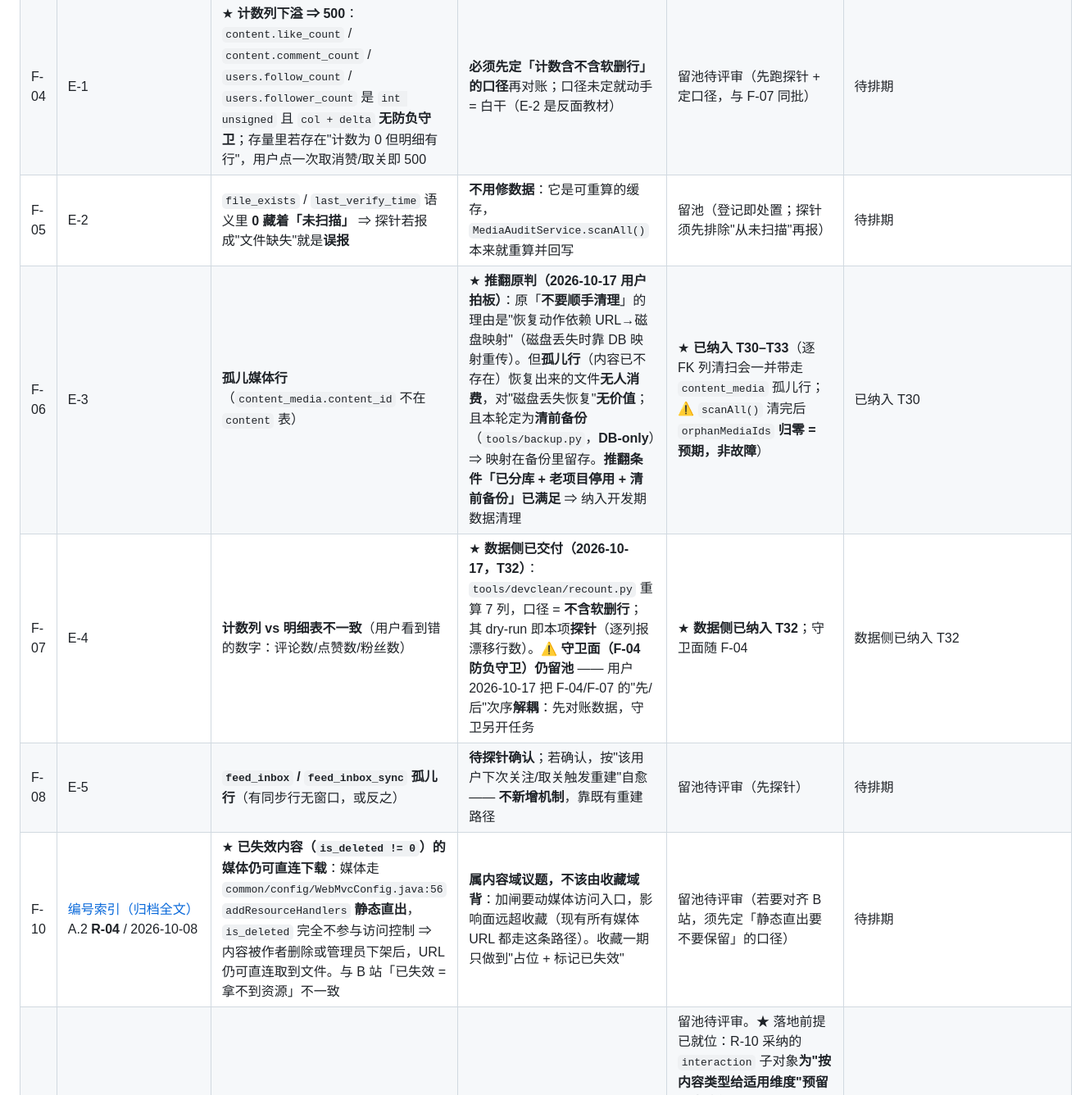
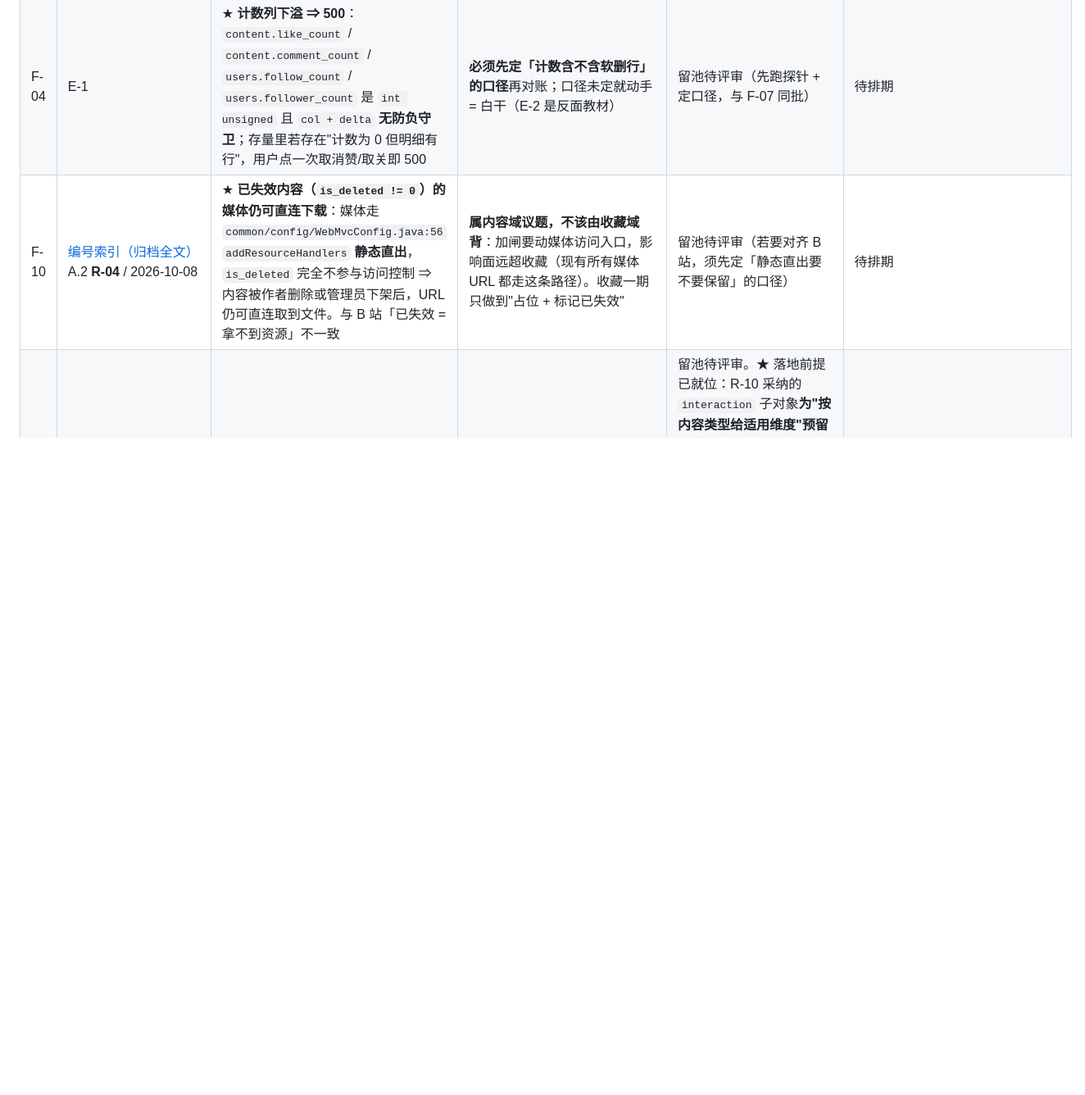
Before and after one commit to YJhhhaaa06/MySpringTV, a Markdown page: .docs/task/FURTHER_ISSUES.md, the part around one of its changes. Shown at 82% size. Drawn GitHub-style; blank space fills up the shorter version.

Commit message:
F-05 ~ F-08 移入已核销（不占任务编号）：F-05 判不修（E-2 可重算缓存）/ F-06 推翻原判已清理（E-3 孤儿媒体行）/ F-07 数据侧已交付（E-4 重算，守卫面随 F-04）/ F-08 判不修（E-5 靠既有重建自愈）
全部结论落在一行摘要，理由与实现落在 tools/devclean/（见 git）。

```diff
--- a/.docs/task/FURTHER_ISSUES.md
+++ b/.docs/task/FURTHER_ISSUES.md
@@ -33,10 +33,6 @@
 | F-02 | C3 | `SecurityPassthroughConfig` 临时态 | 同 F-01：迁 Spring Security 时一并删除（届时 `@RequiresLogin` 映射为 `authorizeHttpRequests` 规则源） | 留池待评审（同上） | 待排期 |
 | F-03 | C1 末段 | **无 ArchUnit 规则禁止重新引入 `content→feed` 环** —— S9 消掉的环靠**约定**而非规则守住 | 未见回归；补规则属加固，非缺陷修复 | 留池待评审 | 待排期 |
 | F-04 | E-1 | ★ **计数列下溢 ⇒ 500**：`content.like_count` / `content.comment_count` / `users.follow_count` / `users.follower_count` 是 `int unsigned` 且 `col + delta` **无防负守卫**；存量里若存在"计数为 0 但明细有行"，用户点一次取消赞/取关即 500 | **必须先定「计数含不含软删行」的口径**再对账；口径未定就动手 = 白干（E-2 是反面教材） | 留池待评审（先跑探针 + 定口径，与 F-07 同批） | 待排期 |
-| F-05 | E-2 | `file_exists` / `last_verify_time` 语义里 **0 藏着「未扫描」** ⇒ 探针若报成"文件缺失"就是**误报** | **不用修数据**：它是可重算的缓存，`MediaAuditService.scanAll()` 本来就重算并回写 | 留池（登记即处置；探针须先排除"从未扫描"再报） | 待排期 |
-| F-06 | E-3 | **孤儿媒体行**（`content_media.content_id` 不在 `content` 表） | ★ **推翻原判（2026-10-17 用户拍板）**：原「**不要顺手清理**」的理由是"恢复动作依赖 URL→磁盘映射"（磁盘丢失时靠 DB 映射重传）。但**孤儿行**（内容已不存在）恢复出来的文件**无人消费**，对"磁盘丢失恢复"**无价值**；且本轮定为**清前备份**（`tools/backup.py`，**DB-only**）⇒ 映射在备份里留存。**推翻条件「已分库 + 老项目停用 + 清前备份」已满足** ⇒ 纳入开发期数据清理 | ★ **已纳入 T30–T33**（逐 FK 列清扫会一并带走 `content_media` 孤儿行；⚠️ `scanAll()` 清完后 `orphanMediaIds` **归零 = 预期，非故障**） | 已纳入 T30 |
-| F-07 | E-4 | **计数列 vs 明细表不一致**（用户看到错的数字：评论数/点赞数/粉丝数） | ★ **数据侧已交付（2026-10-17，T32）**：`tools/devclean/recount.py` 重算 7 列，口径 = **不含软删行**；其 dry-run 即本项**探针**（逐列报漂移行数）。⚠️ **守卫面（F-04 防负守卫）仍留池** —— 用户 2026-10-17 把 F-04/F-07 的"先/后"次序**解耦**：先对账数据，守卫另开任务 | ★ **数据侧已纳入 T32**；守卫面随 F-04 | 数据侧已纳入 T32 |
-| F-08 | E-5 | **`feed_inbox` / `feed_inbox_sync` 孤儿行**（有同步行无窗口，或反之） | **待探针确认**；若确认，按"该用户下次关注/取关触发重建"自愈 —— **不新增机制**，靠既有重建路径 | 留池待评审（先探针） | 待排期 |
 | F-10 | [编号索引（归档全文）](../archive/favorite-2026-10-15/收藏功能-编号索引.md) A.2 **R-04** / 2026-10-08 | ★ **已失效内容（`is_deleted != 0`）的媒体仍可直连下载**：媒体走 `common/config/WebMvcConfig.java:56` `addResourceHandlers` **静态直出**，`is_deleted` 完全不参与访问控制 ⇒ 内容被作者删除或管理员下架后，URL 仍可直连取到文件。与 B 站「已失效 = 拿不到资源」不一致 | **属内容域议题，不该由收藏域背**：加闸要动媒体访问入口，影响面远超收藏（现有所有媒体 URL 都走这条路径）。收藏一期只做到"占位 + 标记已失效" | 留池待评审（若要对齐 B 站，须先定「静态直出要不要保留」的口径） | 待排期 |
 | F-13 | R-10 讨论 / 2026-10-11 | **投币**（视频可投币、**帖子不可投币**）：B站式互动维度之一，属**新功能**（涉"币"的余额 / 交易 / 幂等），与点赞的关注点不同 | 用户 2026-10-11 明确"**暂不考虑**"；且它**不是性能项**，与"性能优化"那张清单不同类，混进去会把清单撑成功能清单 | 留池待评审。★ 落地前提已就位：R-10 采纳的 `interaction` 子对象**为"按内容类型给适用维度"预留了表达位置**（`coin` 作为子对象内可加字段 ⇒ 加字段不 breaking；★ **"不适用该维度"的表示已由 [favorite.md](../architecture/domain/favorite.md) 附录「编号速查」R-13 定为 `null`** —— 与"本面不查"**共用同一表示**；见 [favorite.md](../architecture/domain/favorite.md) **§六**；R-10 已收编进 [favorite.md](../architecture/domain/favorite.md) 附录「编号速查」） | 待排期 |
 | F-14 | R-10 讨论 / 2026-10-11 | ★ **收藏（及点赞）计数的「异步延迟合并重算 + 前端单调补丁」**：写事务只动关系行、计数由延迟合并的重算修正；前端用 ~30s 浏览器缓存做"取 max"以掩盖回退 | ① **会削弱二期唯一的硬 oracle** —— 不变量 `content.favorite_count == COUNT(DISTINCT user_id)` 退化为"最终一致"；② **需要前端补丁**，而补丁有效性**依赖"后端收敛 < 窗口值"**，那要求收敛上界有**硬保证**；③ 需新增基建（Debouncer/MQ + **失败重试** + **定期对账**）；④ **本仓没有 B站 那种 QPS 压力**（B站 实测：挂机后点赞，重进跳了一百多 ⇒ 收敛窗口可能长达数分钟） | 留池待评审。★ **启动条件 = 实测证明"事务内批量重算"的聚合查询成为写路径瓶颈**。届时须同时定：**收敛时间上界 / 失败重试策略 / 对账周期 / 前端补丁窗口值**。★ **判据补充（2026-10-13）**：① 重算**不涉及重度扇出**（只是一次"按内容的聚合更新"，不是 N 行扩散）⇒ 异步要解决的**不是**扇出；② 为"一次重算"引入异步基建（MQ + 重试 + 对账 + 前端补丁）**代价远大于收益**；③ 收敛窗口两难：**短了收益趋零、长了与二期唯一的硬 oracle 冲突** | 待排期 |
```
Also changed, not shown: other parts of .docs/task/FURTHER_ISSUES.md (+4 -0 lines).
